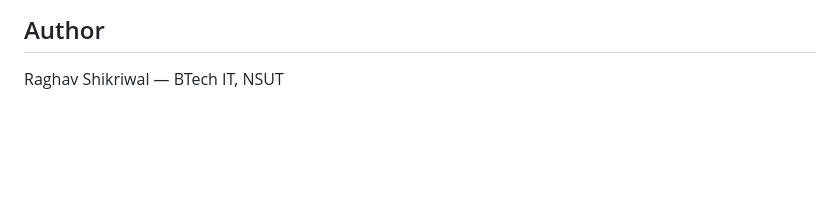
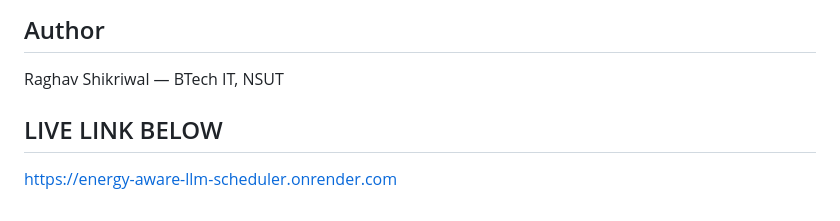
Before and after one commit to raghavshikriwal/energy-aware-llm-scheduler, a Markdown page: README.md, the part around the change. Drawn GitHub-style; blank space fills up the shorter version.

Commit message:
Add live link to project in README
Added a live link to the README for the project.

```diff
--- a/README.md
+++ b/README.md
@@ -89,3 +89,6 @@ Then open `http://127.0.0.1:5000`.
 ## Author
 
 Raghav Shikriwal — BTech IT, NSUT
+
+## LIVE LINK BELOW
+https://energy-aware-llm-scheduler.onrender.com
```
